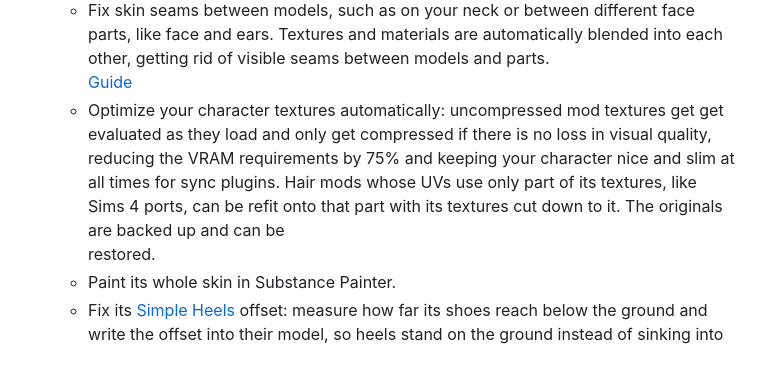
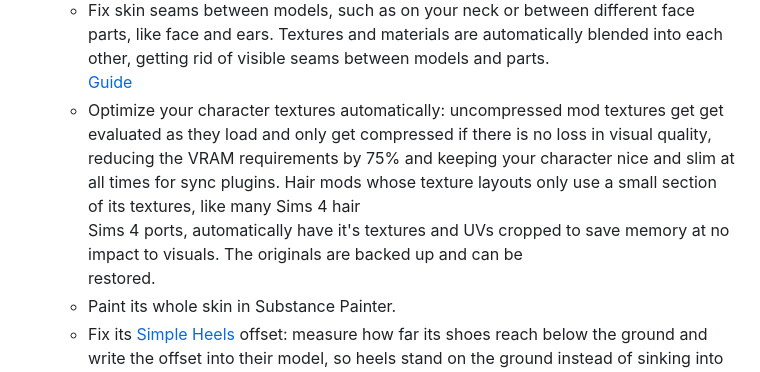
Before and after one commit to link-0402/XIV-Instant-Edit, a Markdown page: README.md, the part around the change. Drawn GitHub-style.

Commit message:
Auto-save: Updated README.md

```diff
--- a/README.md
+++ b/README.md
@@ -26,8 +26,8 @@ Penumbra mods.
 - **Quick Actions**: tasks for your whole character.
   - Fix skin seams between models, such as on your neck or between different face parts, like face and ears. Textures and materials are automatically blended into each other, getting rid of visible seams between models and parts.  \
     [Guide](https://github.com/link-0402/XIV-Instant-Edit/wiki/Fixing-the-Neck-Seam)
-  - Optimize your character textures automatically: uncompressed mod textures get get evaluated as they load and only get compressed if there is no loss in visual quality, reducing the VRAM requirements by 75% and keeping your character nice and slim at all times for sync plugins. Hair mods whose UVs use only part of its textures, like\
-    Sims 4 ports, can be refit onto that part with its textures cut down to it. The originals are backed up and can be\
+  - Optimize your character textures automatically: uncompressed mod textures get get evaluated as they load and only get compressed if there is no loss in visual quality, reducing the VRAM requirements by 75% and keeping your character nice and slim at all times for sync plugins. Hair mods whose texture layouts only use a small section of its textures, like many Sims 4 hair\
+    Sims 4 ports, automatically have it's textures and UVs cropped to save memory at no impact to visuals. The originals are backed up and can be \
     restored.
   - Paint its whole skin in Substance Painter.
   - Fix its [Simple Heels](https://github.com/Caraxi/SimpleHeels) offset: measure how far its shoes reach below the
```
